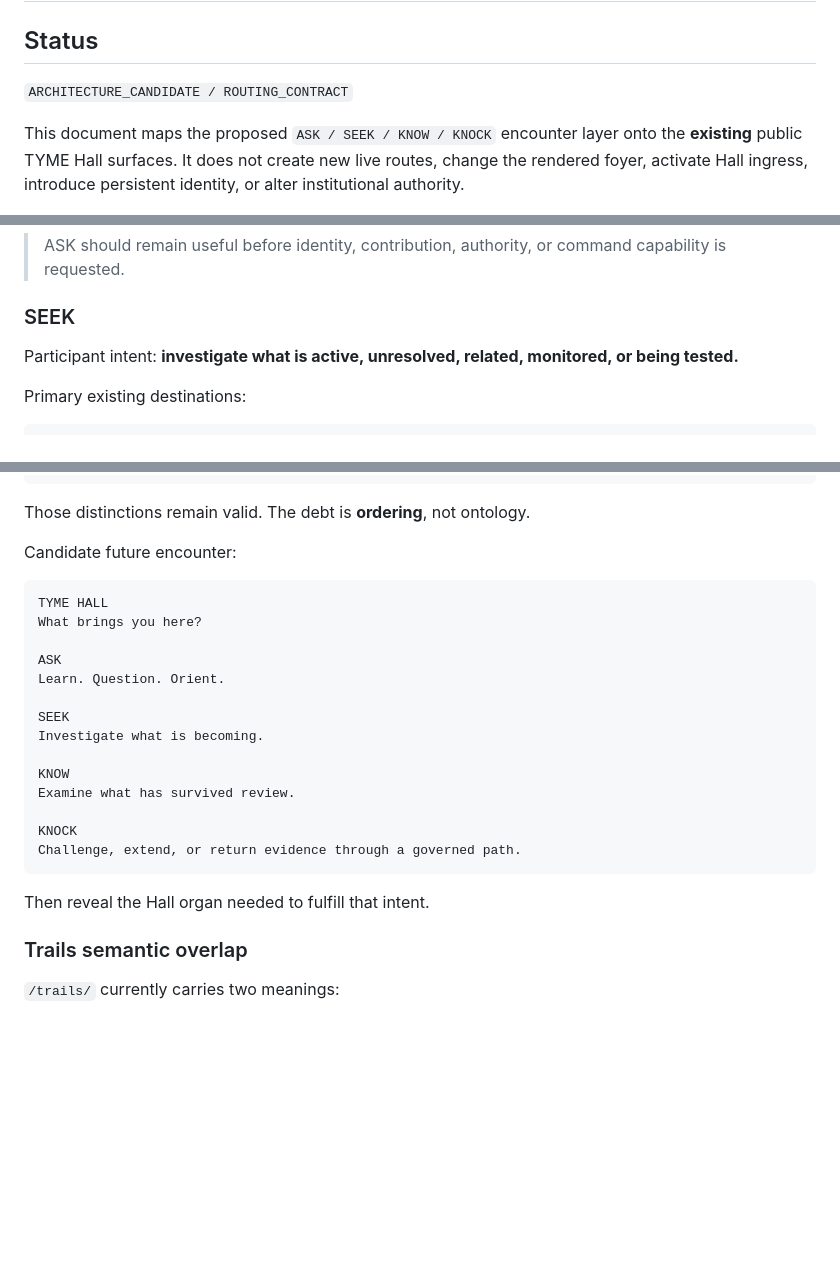
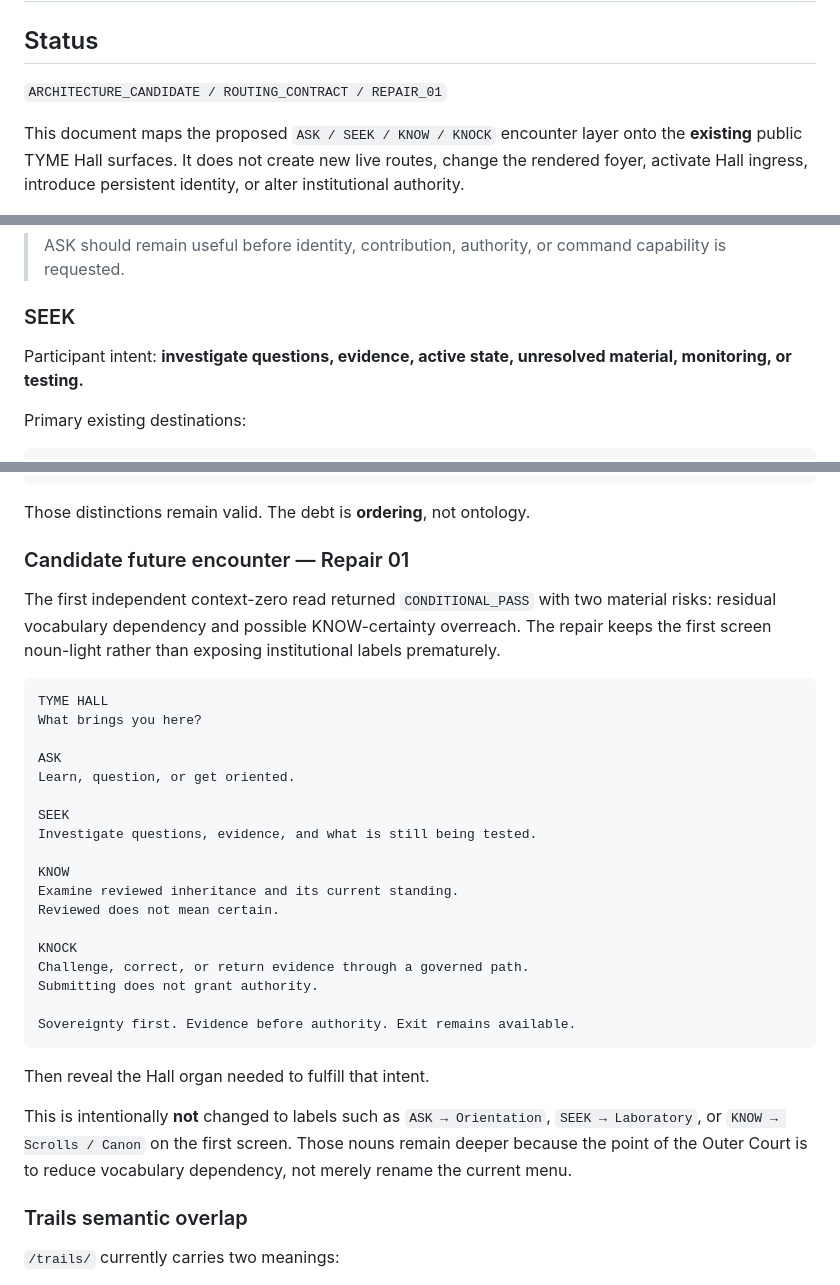
Before and after one commit to sovereign-codex/Codex-interface-, a Markdown page: architecture/OUTER_COURT_INTENT_ROUTING_V0_1.md, 3 parts joined by grey strips. GitHub-like rendering; blank space fills up the shorter version.

Commit message:
docs: tighten outer-court first-screen semantics after Grok cold read

````diff
--- a/architecture/OUTER_COURT_INTENT_ROUTING_V0_1.md
+++ b/architecture/OUTER_COURT_INTENT_ROUTING_V0_1.md
@@ -2,7 +2,7 @@
 
 ## Status
 
-`ARCHITECTURE_CANDIDATE / ROUTING_CONTRACT`
+`ARCHITECTURE_CANDIDATE / ROUTING_CONTRACT / REPAIR_01`
 
 This document maps the proposed `ASK / SEEK / KNOW / KNOCK` encounter layer onto the **existing** public TYME Hall surfaces. It does not create new live routes, change the rendered foyer, activate Hall ingress, introduce persistent identity, or alter institutional authority.
 
@@ -52,7 +52,7 @@ Boundary:
 
 ### SEEK
 
-Participant intent: **investigate what is active, unresolved, related, monitored, or being tested.**
+Participant intent: **investigate questions, evidence, active state, unresolved material, monitoring, or testing.**
 
 Primary existing destinations:
 
@@ -179,26 +183,34 @@ Contribution
 
 Those distinctions remain valid. The debt is **ordering**, not ontology.
 
-Candidate future encounter:
+### Candidate future encounter — Repair 01
+
+The first independent context-zero read returned `CONDITIONAL_PASS` with two material risks: residual vocabulary dependency and possible KNOW-certainty overreach. The repair keeps the first screen noun-light rather than exposing institutional labels prematurely.
 
 ```text
 TYME HALL
 What brings you here?
 
 ASK
-Learn. Question. Orient.
+Learn, question, or get oriented.
 
 SEEK
-Investigate what is becoming.
+Investigate questions, evidence, and what is still being tested.
 
 KNOW
-Examine what has survived review.
+Examine reviewed inheritance and its current standing.
+Reviewed does not mean certain.
 
 KNOCK
-Challenge, extend, or return evidence through a governed path.
+Challenge, correct, or return evidence through a governed path.
+Submitting does not grant authority.
+
+Sovereignty first. Evidence before authority. Exit remains available.
 ```
 
 Then reveal the Hall organ needed to fulfill that intent.
+
+This is intentionally **not** changed to labels such as `ASK → Orientation`, `SEEK → Laboratory`, or `KNOW → Scrolls / Canon` on the first screen. Those nouns remain deeper because the point of the Outer Court is to reduce vocabulary dependency, not merely rename the current menu.
 
 ### Trails semantic overlap
 
````
Also changed, not shown: other parts of architecture/OUTER_COURT_INTENT_ROUTING_V0_1.md (+8 -2 lines).
